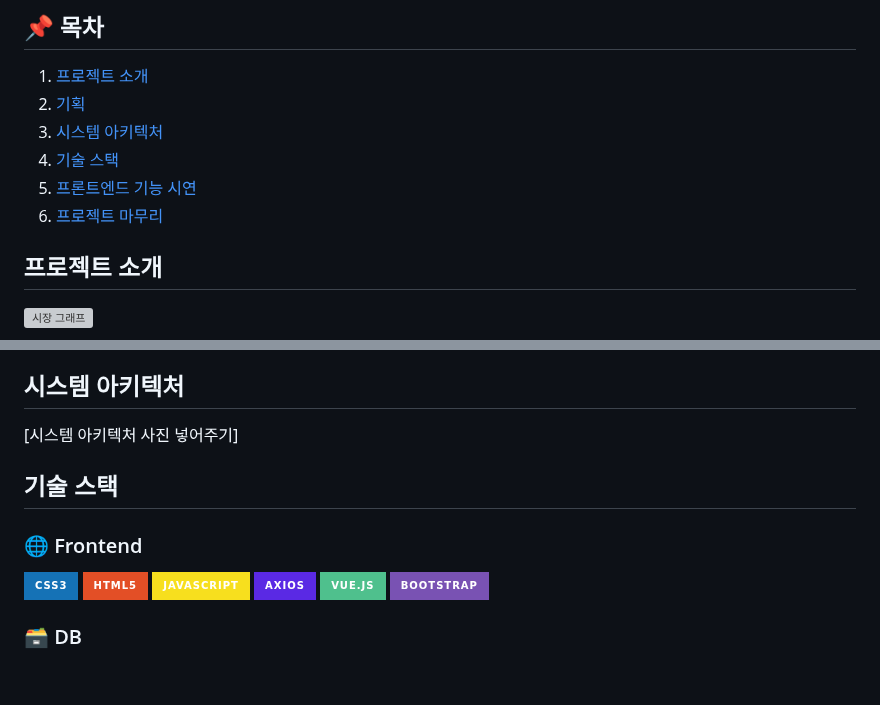
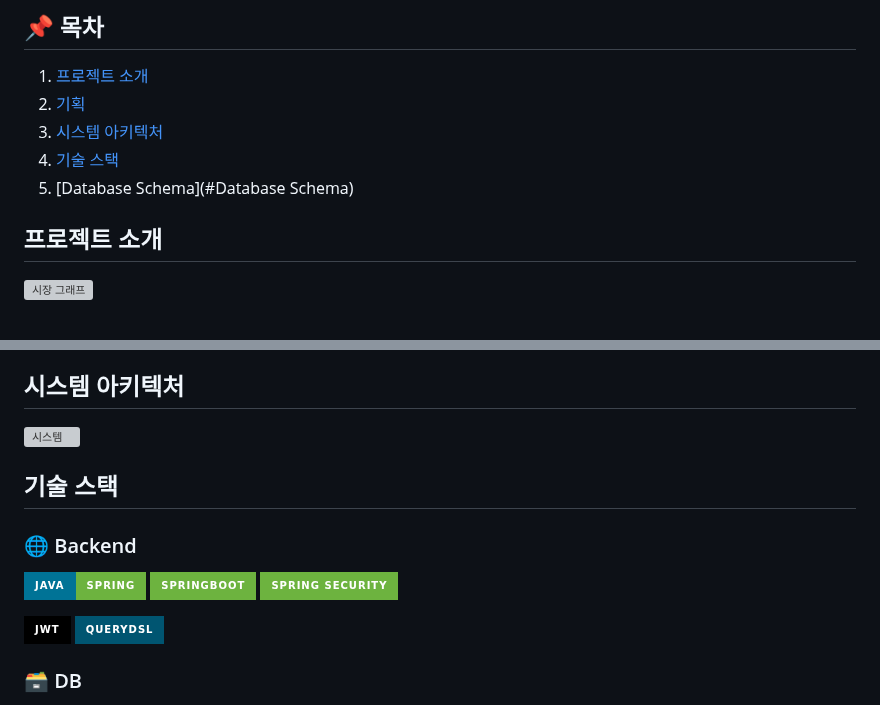
Before and after one commit to pppseojun/3team-yygang, a Markdown page: README.md, 2 parts joined by grey strips. Rendered like a GitHub page; badges without logos; blank space fills up the shorter version; grey boxes are pictures that could not be loaded.

```diff
--- a/README.md
+++ b/README.md
@@ -38,8 +38,7 @@
 2. [기획](#기획)
 3. [시스템 아키텍처](#시스템-아키텍처)
 4. [기술 스택](#기술-스택)
-5. [프론트엔드 기능 시연](#프론트엔드-기능-시연)
-6. [프로젝트 마무리](#프로젝트-마무리)
+5. [Database Schema](#Database Schema)
 
 ## 프로젝트 소개
 ![시장 그래프](https://github.com/user-attachments/assets/3d3cfb19-c0a3-4717-9ff6-d6a607407a03) <br>
@@ -84,13 +83,21 @@
 
 
 ## 시스템 아키텍처
-[시스템 아키텍처 사진 넣어주기]
+
+![시스템](https://github.com/user-attachments/assets/322164d5-6cee-4c14-81d7-f1185e025d35)
 
 
 
 ## 기술 스택
-### 🌐 Frontend
-<img src="https://img.shields.io/badge/css3-1572B6?style=for-the-badge&logo=css3&logoColor=white"> <img src="https://img.shields.io/badge/html5-E34F26?style=for-the-badge&logo=html5&logoColor=white"> <img src="https://img.shields.io/badge/javascript-F7DF1E?style=for-the-badge&logo=JavaScript&logoColor=white"> <img src="https://img.shields.io/badge/Axios-5A29E4?style=for-the-badge&logo=Axios&logoColor=white"> <img src="https://img.shields.io/badge/vue.js-4FC08D?style=for-the-badge&logo=Vue.js&logoColor=white"> <img src="https://img.shields.io/badge/bootstrap-7952B3?style=for-the-badge&logo=bootstrap&logoColor=white">
+### 🌐 Backend
+<img src="https://img.shields.io/badge/java-007396?style=for-the-badge&logo=java&logoColor=white"><img src="https://img.shields.io/badge/spring-6DB33F?style=for-the-badge&logo=spring&logoColor=white">
+<img src="https://img.shields.io/badge/springboot-6DB33F?style=for-the-badge&logo=springboot&logoColor=white">
+<img src="https://img.shields.io/badge/Spring Security-6DB33F?style=for-the-badge&logo=Spring Security&logoColor=white">
+
+![JWT](https://img.shields.io/badge/JWT-000000?style=for-the-badge&logo=jsonwebtokens&logoColor=white)
+![QueryDSL](https://img.shields.io/badge/QueryDSL-005571?style=for-the-badge&logo=hibernate&logoColor=white)
+
+
 
 ### 🗃️ DB
 <img src="https://img.shields.io/badge/mariaDB-003545?style=for-the-badge&logo=mariaDB&logoColor=white"> <img src="https://img.shields.io/badge/Redis-DC382D?style=for-the-badge&logo=Redis&logoColor=white">
```
Also changed, not shown: other parts of README.md (+10 -0 lines).
